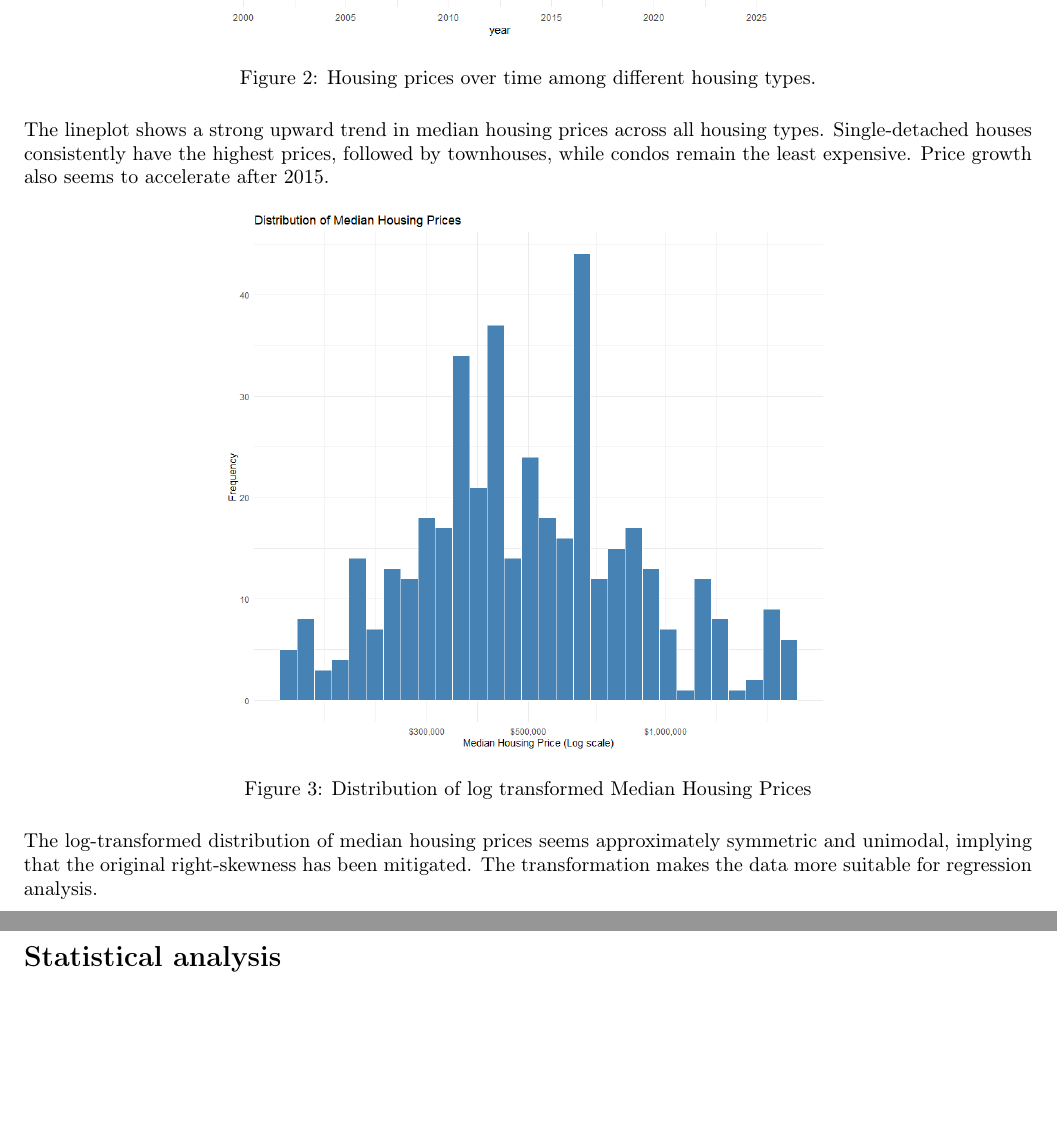
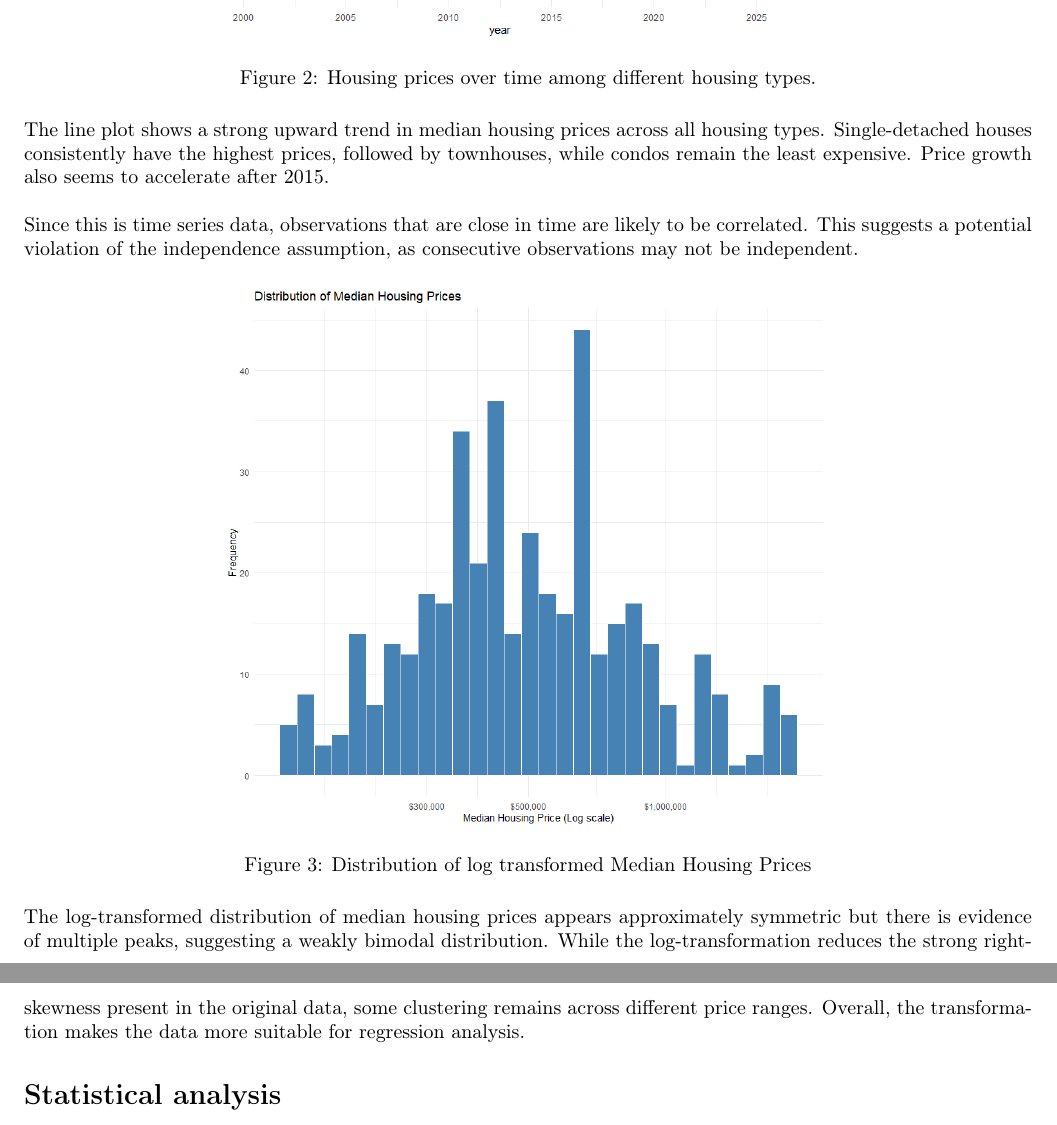
Before and after one commit to Myra05/STAT-306-project, a LaTeX document (Project_Report_Draft_1/stat306_project_report.tex): two parts of pages 4 and 5 of 10, joined at a grey line, cut so that both start at the same text, the shorter picture padded with empty space. Compiled offline with pdfLaTeX.

Commit message:
Update stat306_project_report.tex

```diff
--- a/Project_Report_Draft_1/stat306_project_report.tex
+++ b/Project_Report_Draft_1/stat306_project_report.tex
@@ -98,7 +98,9 @@ The heatmap above clearly portrays that some of our variables are highly correla
     \caption{Housing prices over time among different housing types.}
 \end{figure}
 
-The lineplot shows a strong upward trend in median housing prices across all housing types. Single-detached houses consistently have the highest prices, followed by townhouses, while condos remain the least expensive. Price growth also seems to accelerate after 2015.
+The line plot shows a strong upward trend in median housing prices across all housing types. Single-detached houses consistently have the highest prices, followed by townhouses, while condos remain the least expensive. Price growth also seems to accelerate after 2015. \\
+
+Since this is time series data, observations that are close in time are likely to be correlated. This suggests a potential violation of the independence assumption, as consecutive observations may not be independent.
 
 \begin{figure}[H]
     \centering
@@ -107,7 +109,7 @@ The lineplot shows a strong upward trend in median housing prices across all hou
 \end{figure}
 
 % TODO change it to bimodal and change discussion about it
-The log-transformed distribution of median housing prices seems approximately symmetric and unimodal, implying that the original right-skewness has been mitigated. The transformation makes the data more suitable for regression analysis.
+The log-transformed distribution of median housing prices appears approximately symmetric but there is evidence of multiple peaks, suggesting a weakly bimodal distribution. While the log-transformation reduces the strong right-skewness present in the original data, some clustering remains across different price ranges. Overall, the transformation makes the data more suitable for regression analysis.
 
 \section*{Statistical analysis}
 We scaled some covariates to make interpreting the model easier, namely dividing \texttt{income} by 10000, and \texttt{resales} by 100.
```
Also changed, not shown: Project_Report_Draft_1/stat306_project_report.tex (2 more changed lines).
